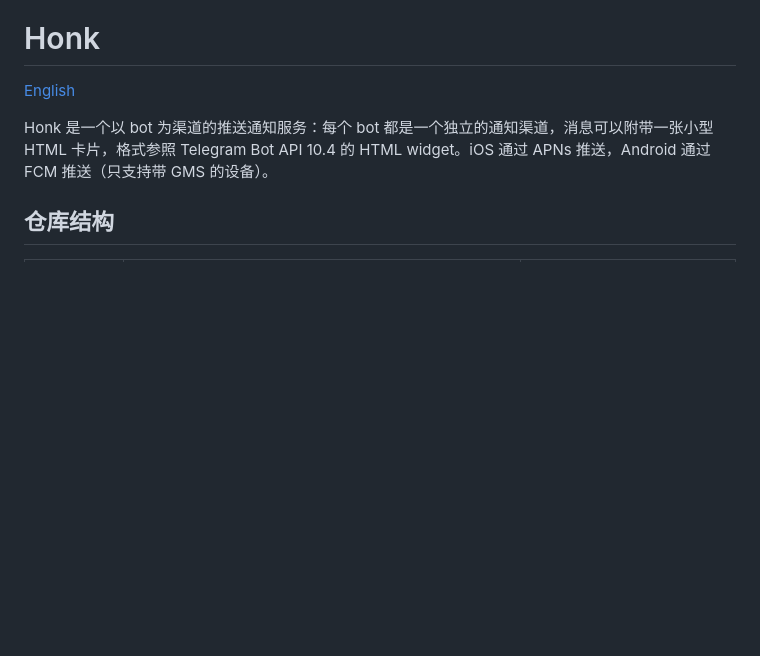
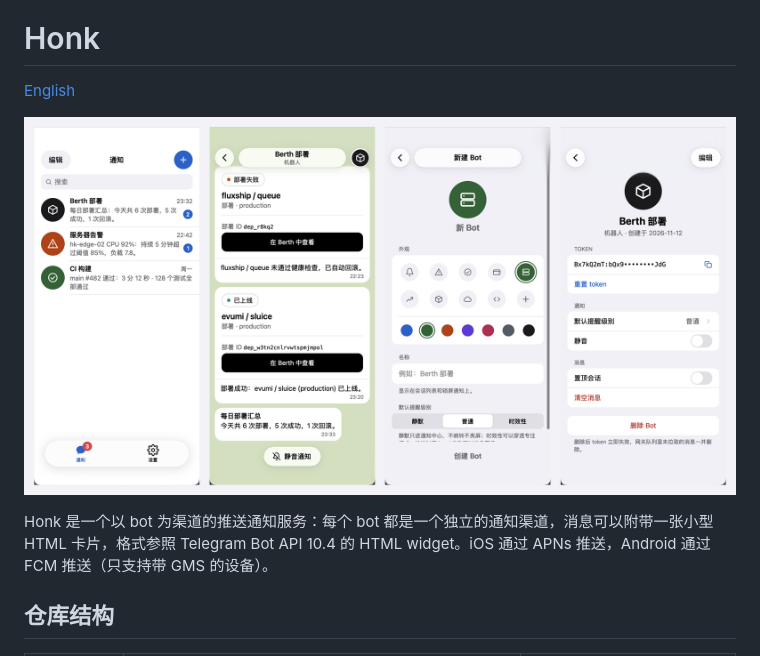
Before and after one commit to evumi/honk, a Markdown page: README.zh-CN.md, the part around the change. Rendered like a GitHub page; pictures changed too: docs/screenshots/zh.png (added); blank space fills up the shorter version.

```diff
--- a/README.zh-CN.md
+++ b/README.zh-CN.md
@@ -1,6 +1,8 @@
 # Honk
 
 [English](README.md)
+
+![Honk：会话列表、带卡片的会话、新建 Bot、Bot 设置](docs/screenshots/zh.png)
 
 Honk 是一个以 bot 为渠道的推送通知服务：每个 bot 都是一个独立的通知渠道，消息可以附带一张小型 HTML 卡片，格式参照 Telegram Bot API 10.4 的 HTML widget。iOS 通过 APNs 推送，Android 通过 FCM 推送（只支持带 GMS 的设备）。
 
```
Also changed, not shown: README.md (+2 -0 lines), docs/screenshots/en.png (added), 7 other files.
